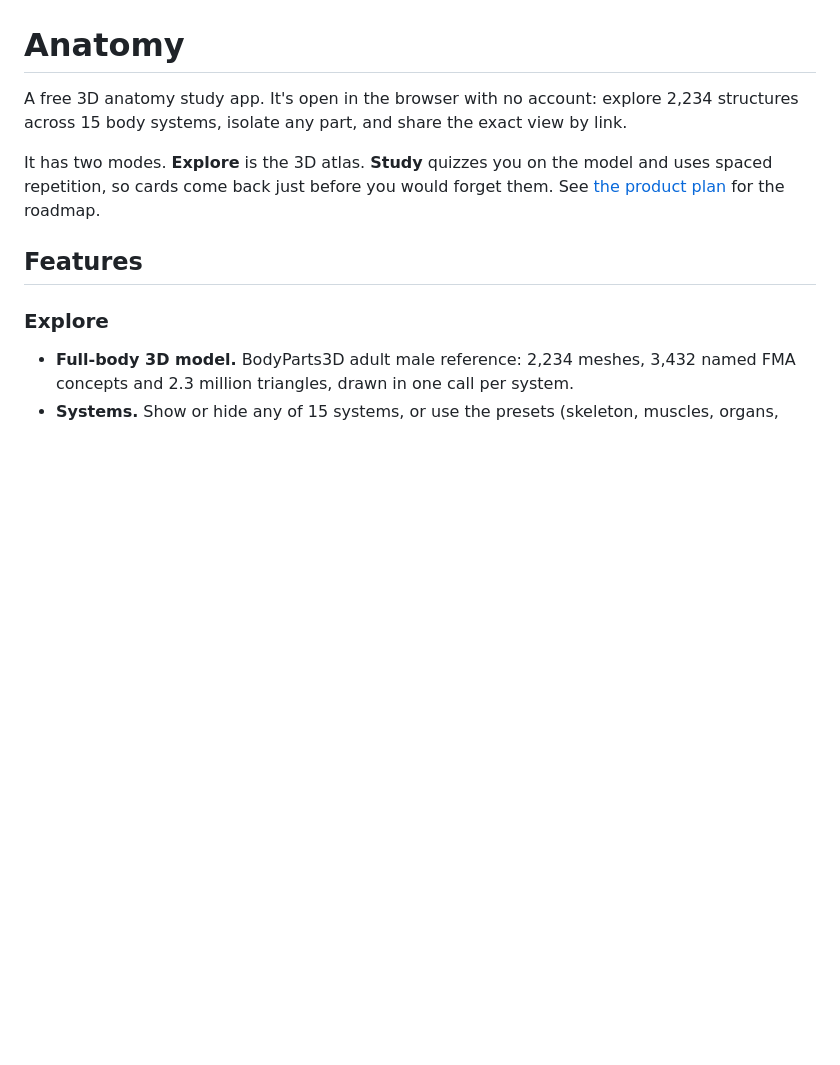
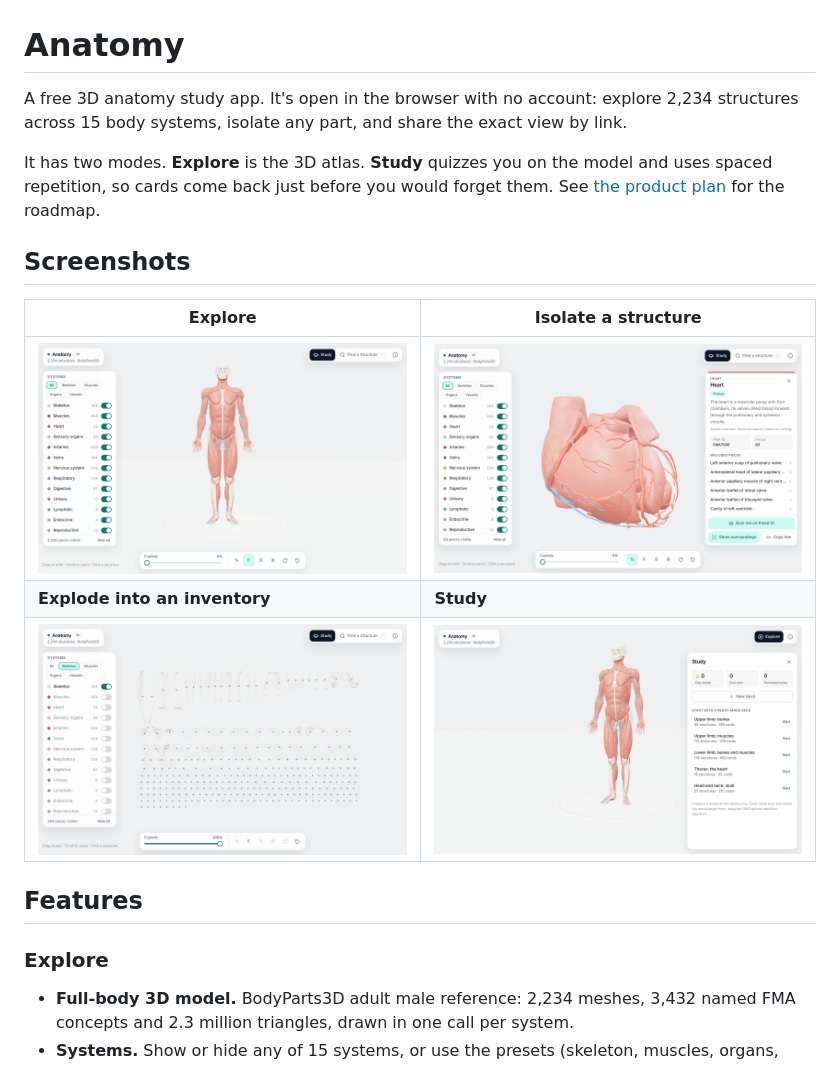
Before and after one commit to mohithhhh/Anatomy, a Markdown page: README.md, the part around the change. Rendered like a GitHub page; pictures changed too: docs/screenshots/explode.jpg (added), docs/screenshots/explore.jpg (added), docs/screenshots/isolate-heart.jpg (added); blank space fills up the shorter version.

Commit message:
docs: add screenshots to the README
Explore, an isolated heart with its detail panel, the exploded bone
inventory, and the study home, captured from the production build at
2x.

```diff
--- a/README.md
+++ b/README.md
@@ -3,6 +3,14 @@
 A free 3D anatomy study app. It's open in the browser with no account: explore 2,234 structures across 15 body systems, isolate any part, and share the exact view by link.
 
 It has two modes. **Explore** is the 3D atlas. **Study** quizzes you on the model and uses spaced repetition, so cards come back just before you would forget them. See [the product plan](docs/PRODUCT_PLAN.md) for the roadmap.
+
+## Screenshots
+
+| Explore                                                                                       | Isolate a structure                                                                                 |
+| --------------------------------------------------------------------------------------------- | --------------------------------------------------------------------------------------------------- |
+| ![The full-body model with the systems panel and view controls](docs/screenshots/explore.jpg) | ![The heart isolated, with its detail panel and Quiz me button](docs/screenshots/isolate-heart.jpg) |
+| **Explode into an inventory**                                                                 | **Study**                                                                                           |
+| ![Every bone laid out flat in the exploded view](docs/screenshots/explode.jpg)                | ![Study home with streak, due cards and ready-made decks](docs/screenshots/study-home.jpg)          |
 
 ## Features
 
```
